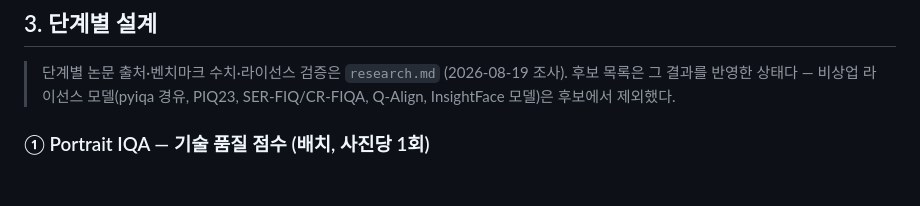
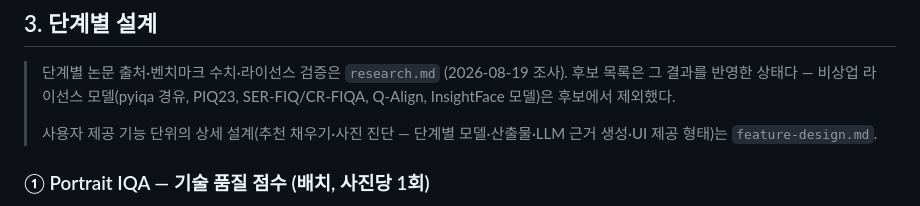
Before and after one commit to organic-agent/organic-agent-ai, a Markdown page: photoselect/docs/plan.md, the part around the change. Rendered like a GitHub page; blank space fills up the shorter version.

Commit message:
photoselect: 기능 설계 문서 추가 — 추천 채우기·사진 진단 명세

```diff
--- a/photoselect/docs/plan.md
+++ b/photoselect/docs/plan.md
@@ -48,6 +48,9 @@ LLM에게 품질 평가를 통째로 맡겼는데, 이는 기준이 불투명하
 > 단계별 논문 출처·벤치마크 수치·라이선스 검증은 `research.md` (2026-08-19 조사). 후보
 > 목록은 그 결과를 반영한 상태다 — 비상업 라이선스 모델(pyiqa 경유, PIQ23, SER-FIQ/CR-FIQA,
 > Q-Align, InsightFace 모델)은 후보에서 제외했다.
+>
+> 사용자 제공 기능 단위의 상세 설계(추천 채우기·사진 진단 — 단계별 모델·산출물·LLM 근거
+> 생성·UI 제공 형태)는 `feature-design.md`.
 
 ### ① Portrait IQA — 기술 품질 점수 (배치, 사진당 1회)
 
```
Also changed, not shown: photoselect/docs/feature-design.md (added, +160 -0 lines).
